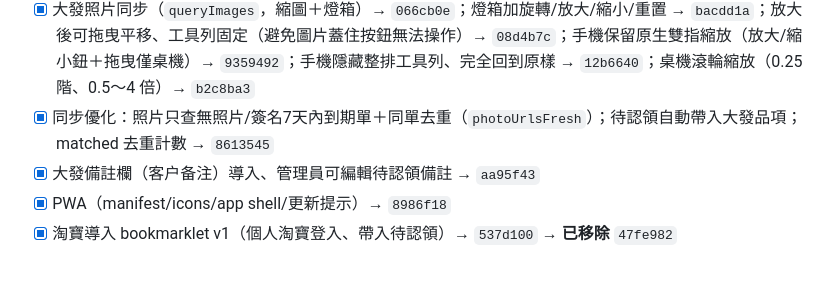
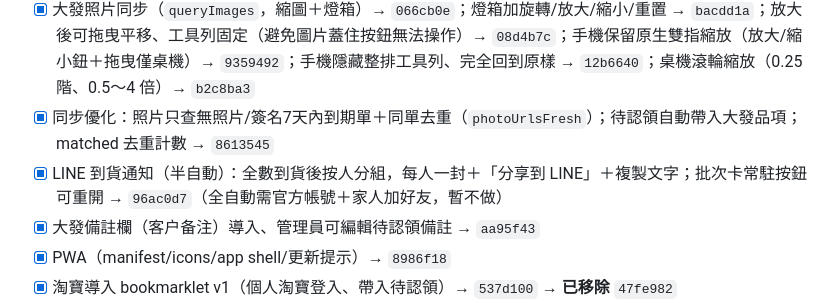
Before and after one commit to ialyanny/taobao-shipment, a Markdown page: AGENTS.md, the part around the change. Rendered like a GitHub page; blank space fills up the shorter version.

Commit message:
docs: LINE arrival share (96ac0d7)

```diff
--- a/AGENTS.md
+++ b/AGENTS.md
@@ -18,6 +18,7 @@
 - [x] 大發登入＋一鍵同步（拉：重量/到貨/備註；推：預報 `member-package/save`）→ commit `3793b2e`
 - [x] 大發照片同步（`queryImages`，縮圖＋燈箱）→ `066cb0e`；燈箱加旋轉/放大/縮小/重置 → `bacdd1a`；放大後可拖曳平移、工具列固定（避免圖片蓋住按鈕無法操作）→ `08d4b7c`；手機保留原生雙指縮放（放大/縮小鈕＋拖曳僅桌機）→ `9359492`；手機隱藏整排工具列、完全回到原樣 → `12b6640`；桌機滾輪縮放（0.25 階、0.5～4 倍）→ `b2c8ba3`
 - [x] 同步優化：照片只查無照片/簽名7天內到期單＋同單去重（`photoUrlsFresh`）；待認領自動帶入大發品項；matched 去重計數 → `8613545`
+- [x] LINE 到貨通知（半自動）：全數到貨後按人分組，每人一封＋「分享到 LINE」＋複製文字；批次卡常駐按鈕可重開 → `96ac0d7`（全自動需官方帳號＋家人加好友，暫不做）
 - [x] 大發備註欄（客户备注）導入、管理員可編輯待認領備註 → `aa95f43`
 - [x] PWA（manifest/icons/app shell/更新提示）→ `8986f18`
 - [x] 淘寶導入 bookmarklet v1（個人淘寶登入、帶入待認領）→ `537d100` → **已移除** `47fe982`
```
